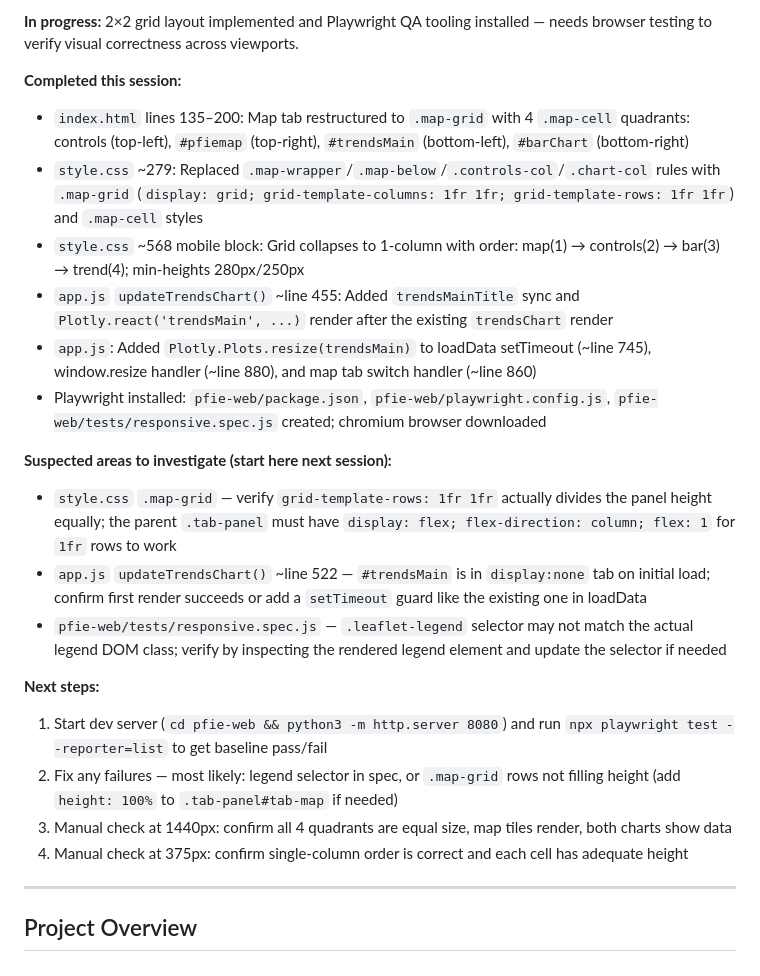
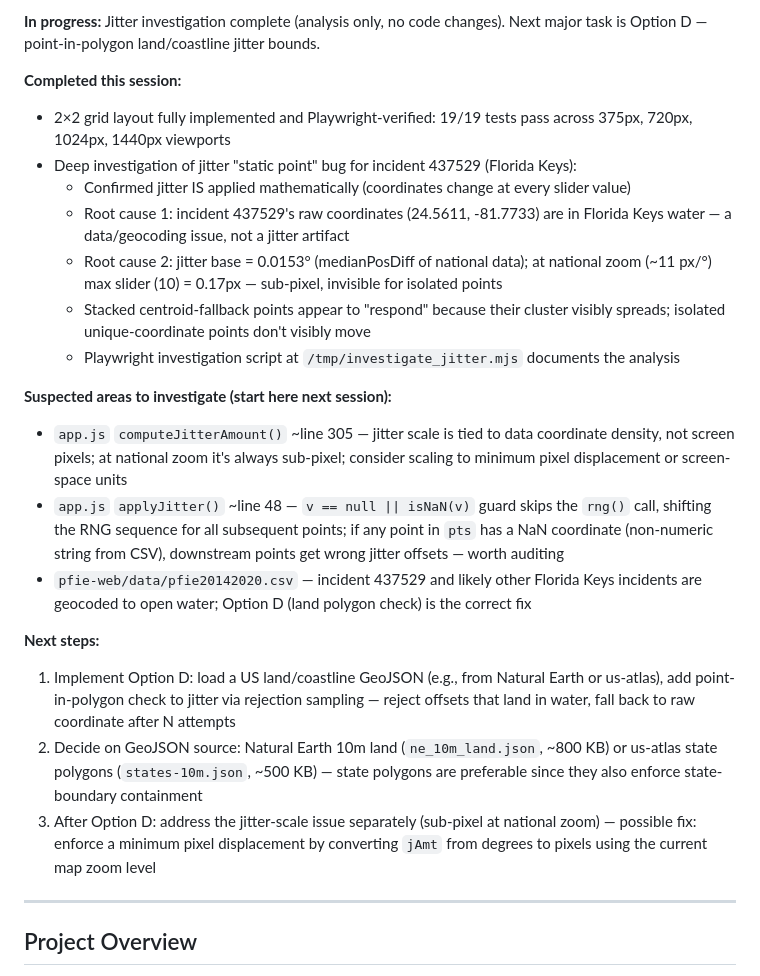
Before and after one commit to michaelsierraa/pfiexplorer, a Markdown page: CLAUDE.md, the part around one of its changes. Rendered like a GitHub page.

Commit message:
chore: update session status in CLAUDE.md

```diff
--- a/CLAUDE.md
+++ b/CLAUDE.md
@@ -8,24 +8,24 @@ This file provides guidance to Claude Code (claude.ai/code) when working with co
 
-**In progress:** 2×2 grid layout implemented and Playwright QA tooling installed — needs browser testing to verify visual correctness across viewports.
+**In progress:** Jitter investigation complete (analysis only, no code changes). Next major task is Option D — point-in-polygon land/coastline jitter bounds.
 
 **Completed this session:**
-- `index.html` lines 135–200: Map tab restructured to `.map-grid` with 4 `.map-cell` quadrants: controls (top-left), `#pfiemap` (top-right), `#trendsMain` (bottom-left), `#barChart` (bottom-right)
-- `style.css` ~279: Replaced `.map-wrapper`/`.map-below`/`.controls-col`/`.chart-col` rules with `.map-grid` (`display: grid; grid-template-columns: 1fr 1fr; grid-template-rows: 1fr 1fr`) and `.map-cell` styles
-- `style.css` ~568 mobile block: Grid collapses to 1-column with order: map(1) → controls(2) → bar(3) → trend(4); min-heights 280px/250px
-- `app.js` `updateTrendsChart()` ~line 455: Added `trendsMainTitle` sync and `Plotly.react('trendsMain', ...)` render after the existing `trendsChart` render
-- `app.js`: Added `Plotly.Plots.resize(trendsMain)` to loadData setTimeout (~line 745), window.resize handler (~line 880), and map tab switch handler (~line 860)
-- Playwright installed: `pfie-web/package.json`, `pfie-web/playwright.config.js`, `pfie-web/tests/responsive.spec.js` created; chromium browser downloaded
+- 2×2 grid layout fully implemented and Playwright-verified: 19/19 tests pass across 375px, 720px, 1024px, 1440px viewports
+- Deep investigation of jitter "static point" bug for incident 437529 (Florida Keys):
+  - Confirmed jitter IS applied mathematically (coordinates change at every slider value)
+  - Root cause 1: incident 437529's raw coordinates (24.5611, -81.7733) are in Florida Keys water — a data/geocoding issue, not a jitter artifact
+  - Root cause 2: jitter base = 0.0153° (medianPosDiff of national data); at national zoom (~11 px/°) max slider (10) = 0.17px — sub-pixel, invisible for isolated points
+  - Stacked centroid-fallback points appear to "respond" because their cluster visibly spreads; isolated unique-coordinate points don't visibly move
+  - Playwright investigation script at `/tmp/investigate_jitter.mjs` documents the analysis
 
 **Suspected areas to investigate (start here next session):**
-- `style.css` `.map-grid` — verify `grid-template-rows: 1fr 1fr` actually divides the panel height equally; the parent `.tab-panel` must have `display: flex; flex-direction: column; flex: 1` for `1fr` rows to work
-- `app.js` `updateTrendsChart()` ~line 522 — `#trendsMain` is in `display:none` tab on initial load; confirm first render succeeds or add a `setTimeout` guard like the existing one in loadData
-- `pfie-web/tests/responsive.spec.js` — `.leaflet-legend` selector may not match the actual legend DOM class; verify by inspecting the rendered legend element and update the selector if needed
+- `app.js` `computeJitterAmount()` ~line 305 — jitter scale is tied to data coordinate density, not screen pixels; at national zoom it's always sub-pixel; consider scaling to minimum pixel displacement or screen-space units
+- `app.js` `applyJitter()` ~line 48 — `v == null || isNaN(v)` guard skips the `rng()` call, shifting the RNG sequence for all subsequent points; if any point in `pts` has a NaN coordinate (non-numeric string from CSV), downstream points get wrong jitter offsets — worth auditing
+- `pfie-web/data/pfie20142020.csv` — incident 437529 and likely other Florida Keys incidents are geocoded to open water; Option D (land polygon check) is the correct fix
 
 **Next steps:**
-1. Start dev server (`cd pfie-web && python3 -m http.server 8080`) and run `npx playwright test --reporter=list` to get baseline pass/fail
-2. Fix any failures — most likely: legend selector in spec, or `.map-grid` rows not filling height (add `height: 100%` to `.tab-panel#tab-map` if needed)
-3. Manual check at 1440px: confirm all 4 quadrants are equal size, map tiles render, both charts show data
-4. Manual check at 375px: confirm single-column order is correct and each cell has adequate height
+1. Implement Option D: load a US land/coastline GeoJSON (e.g., from Natural Earth or us-atlas), add point-in-polygon check to jitter via rejection sampling — reject offsets that land in water, fall back to raw coordinate after N attempts
+2. Decide on GeoJSON source: Natural Earth 10m land (`ne_10m_land.json`, ~800 KB) or us-atlas state polygons (`states-10m.json`, ~500 KB) — state polygons are preferable since they also enforce state-boundary containment
+3. After Option D: address the jitter-scale issue separately (sub-pixel at national zoom) — possible fix: enforce a minimum pixel displacement by converting `jAmt` from degrees to pixels using the current map zoom level
 
 ---
 
```
Also changed, not shown: other parts of CLAUDE.md (+1 -1 lines).
